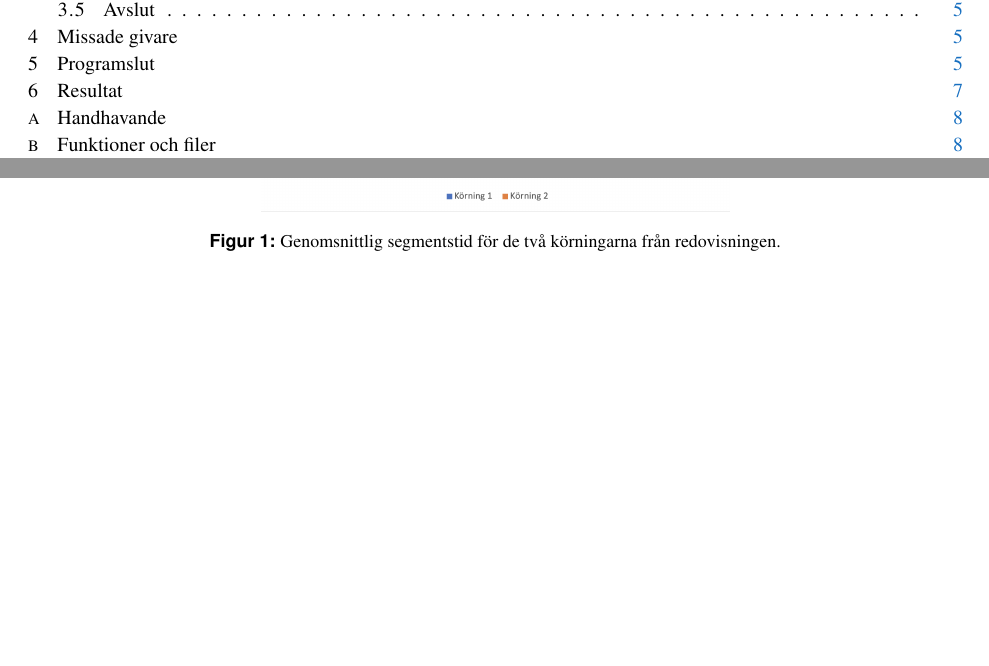
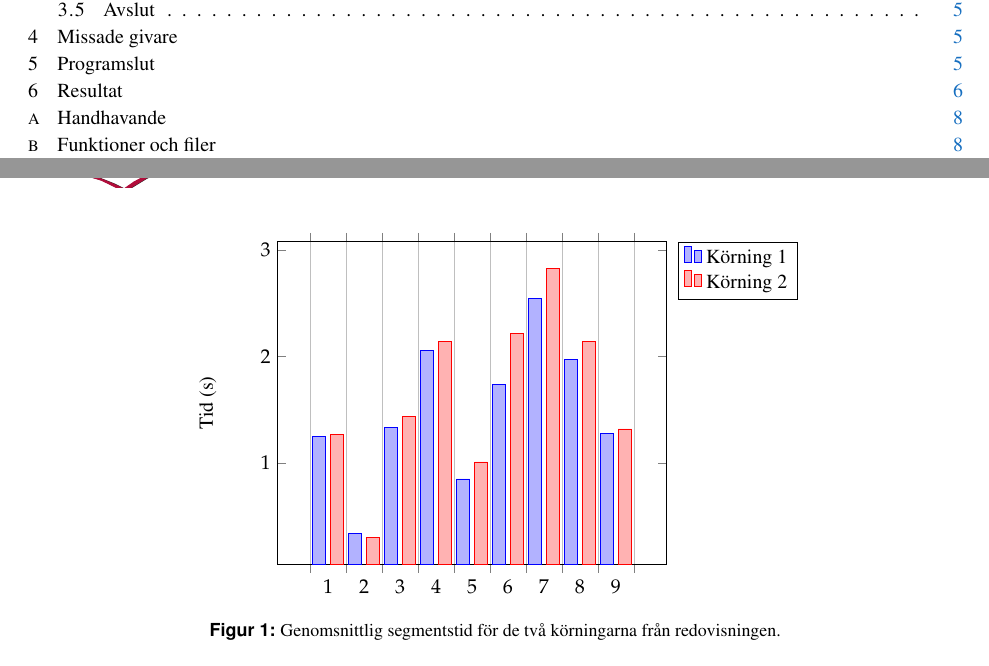
Before and after one commit to sornas/tfyy51, a LaTeX document (Dokument/Teknisk Dokumentation/root.tex, which reads Dokument/Teknisk Dokumentation/text/06-resultat.tex): two parts of pages 3 and 8 of 14, joined at a grey line, cut so that both start at the same text, the shorter picture padded with empty space. Compiled offline with pdfLaTeX.

Commit message:
Byt ut segmenttidsdiagram

```diff
--- a/Dokument/Teknisk Dokumentation/text/06-resultat.tex
+++ b/Dokument/Teknisk Dokumentation/text/06-resultat.tex
@@ -2,7 +2,20 @@
 
 \begin{figure}
 	\centering
-	\includegraphics[width=0.5\linewidth]{Figures/segment_times}
+	\begin{tikzpicture}
+		\begin{axis}[
+				ylabel=Tid (s),
+				legend pos = outer north east,
+				ybar interval=0.75
+		]
+			\addplot+ [] coordinates {(1, 1.25) (2, 0.34) (3, 1.33) (4, 2.06) (5, 0.85)
+			(6, 1.74) (7, 2.55) (8, 1.97) (9, 1.28) (10, 1)};
+			\addlegendentry{Körning 1}
+			\addplot+ [] coordinates {(1, 1.27) (2, 0.30) (3, 1.44) (4, 2.14) (5, 1.01)
+			(6, 2.22) (7, 2.83) (8, 2.14) (9, 1.32) (10, 1)};
+			\addlegendentry{Körning 2}
+		\end{axis}
+	\end{tikzpicture}
 	\caption{Genomsnittlig segmentstid för de två körningarna från redovisningen.}
 	\label{fig:seg_times}
 \end{figure}
```
Also changed, not shown: Dokument/Teknisk Dokumentation/text/06-resultat.tex (2 more changed lines).
